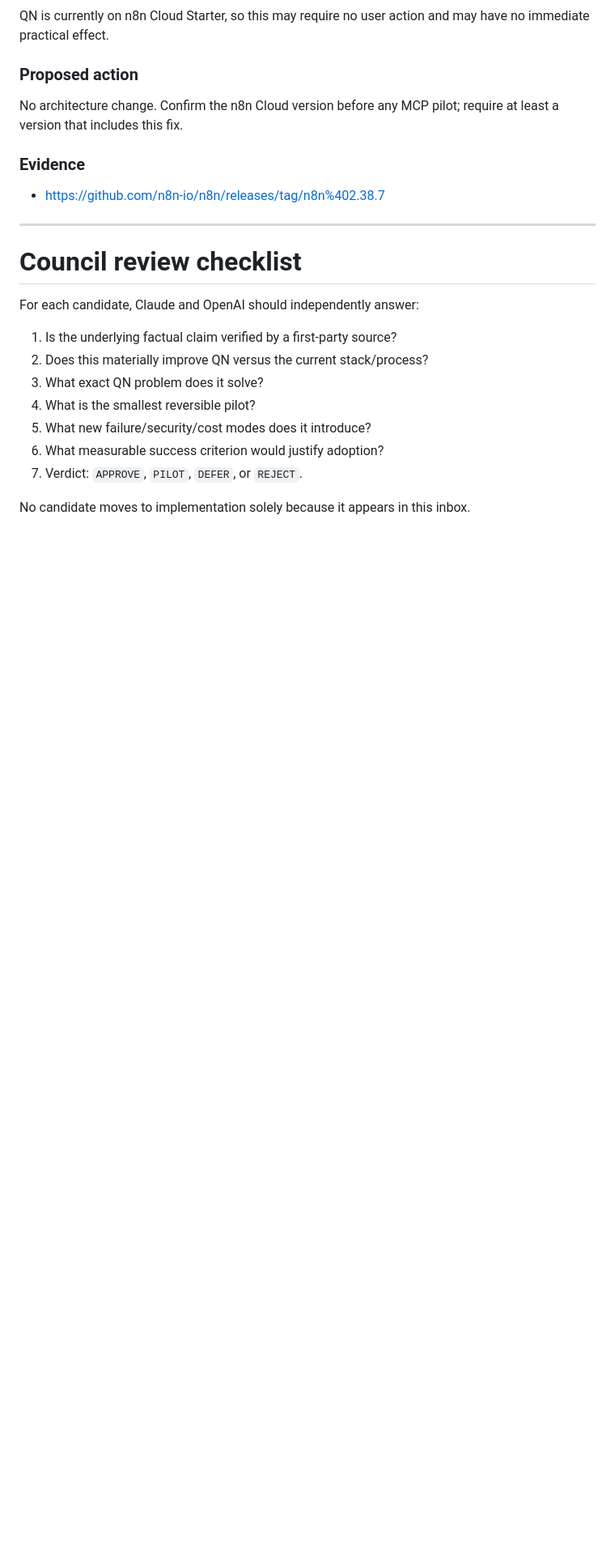
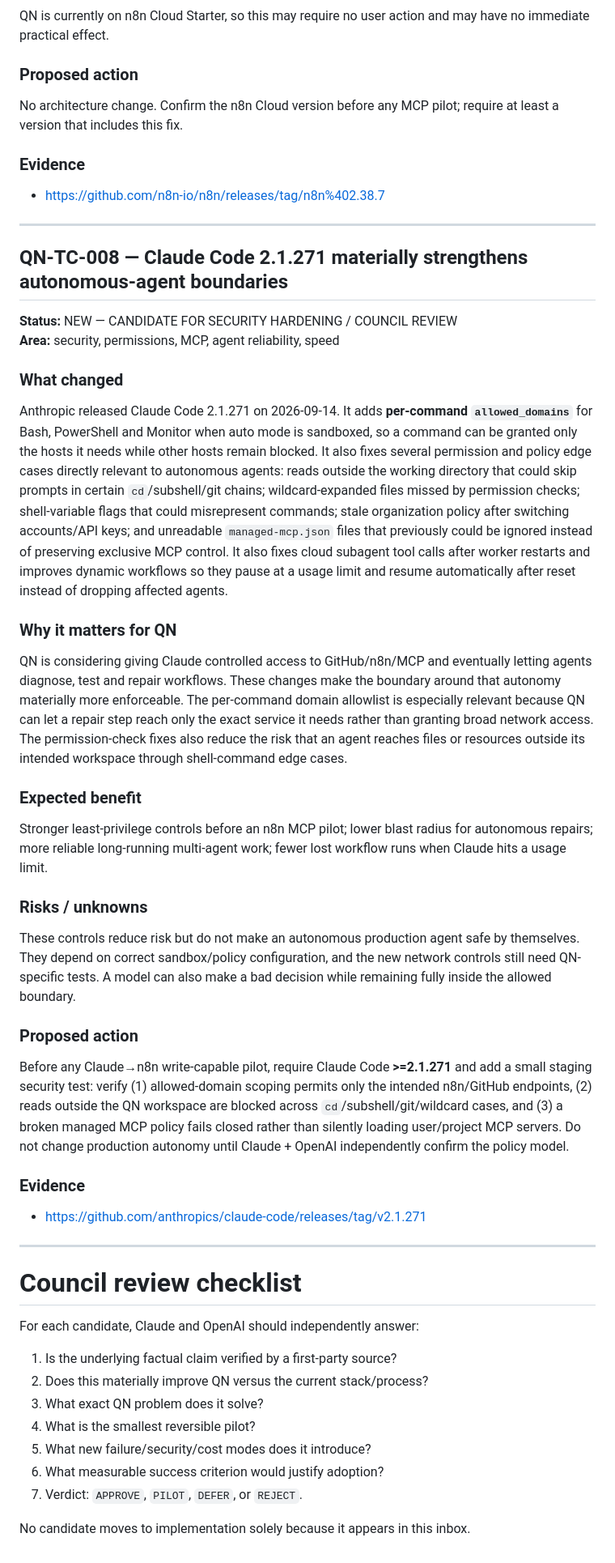
Before and after one commit to QuartieriNews/QN, a Markdown page: docs/technical-council/TECH_COUNCIL_INBOX.md, the part around one of its changes. Shown at 81% size. GitHub-like rendering; blank space fills up the shorter version.

Commit message:
AI Watch: add Claude Code 2.1.271 security candidate

```diff
--- a/docs/technical-council/TECH_COUNCIL_INBOX.md
+++ b/docs/technical-council/TECH_COUNCIL_INBOX.md
@@ -186,6 +186,31 @@ No architecture change. Confirm the n8n Cloud version before any MCP pilot; requ
 
 ---
 
+## QN-TC-008 — Claude Code 2.1.271 materially strengthens autonomous-agent boundaries
+
+**Status:** NEW — CANDIDATE FOR SECURITY HARDENING / COUNCIL REVIEW
+**Area:** security, permissions, MCP, agent reliability, speed
+
+### What changed
+Anthropic released Claude Code 2.1.271 on 2026-09-14. It adds **per-command `allowed_domains`** for Bash, PowerShell and Monitor when auto mode is sandboxed, so a command can be granted only the hosts it needs while other hosts remain blocked. It also fixes several permission and policy edge cases directly relevant to autonomous agents: reads outside the working directory that could skip prompts in certain `cd`/subshell/git chains; wildcard-expanded files missed by permission checks; shell-variable flags that could misrepresent commands; stale organization policy after switching accounts/API keys; and unreadable `managed-mcp.json` files that previously could be ignored instead of preserving exclusive MCP control. It also fixes cloud subagent tool calls after worker restarts and improves dynamic workflows so they pause at a usage limit and resume automatically after reset instead of dropping affected agents.
+
+### Why it matters for QN
+QN is considering giving Claude controlled access to GitHub/n8n/MCP and eventually letting agents diagnose, test and repair workflows. These changes make the boundary around that autonomy materially more enforceable. The per-command domain allowlist is especially relevant because QN can let a repair step reach only the exact service it needs rather than granting broad network access. The permission-check fixes also reduce the risk that an agent reaches files or resources outside its intended workspace through shell-command edge cases.
+
+### Expected benefit
+Stronger least-privilege controls before an n8n MCP pilot; lower blast radius for autonomous repairs; more reliable long-running multi-agent work; fewer lost workflow runs when Claude hits a usage limit.
+
+### Risks / unknowns
+These controls reduce risk but do not make an autonomous production agent safe by themselves. They depend on correct sandbox/policy configuration, and the new network controls still need QN-specific tests. A model can also make a bad decision while remaining fully inside the allowed boundary.
+
+### Proposed action
+Before any Claude→n8n write-capable pilot, require Claude Code **>=2.1.271** and add a small staging security test: verify (1) allowed-domain scoping permits only the intended n8n/GitHub endpoints, (2) reads outside the QN workspace are blocked across `cd`/subshell/git/wildcard cases, and (3) a broken managed MCP policy fails closed rather than silently loading user/project MCP servers. Do not change production autonomy until Claude + OpenAI independently confirm the policy model.
+
+### Evidence
+- https://github.com/anthropics/claude-code/releases/tag/v2.1.271
+
+---
+
 # Council review checklist
 
 For each candidate, Claude and OpenAI should independently answer:
```
Also changed, not shown: other parts of docs/technical-council/TECH_COUNCIL_INBOX.md (+2 -2 lines).
